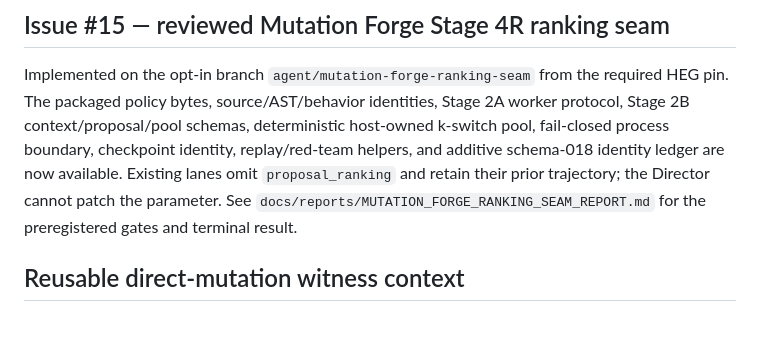
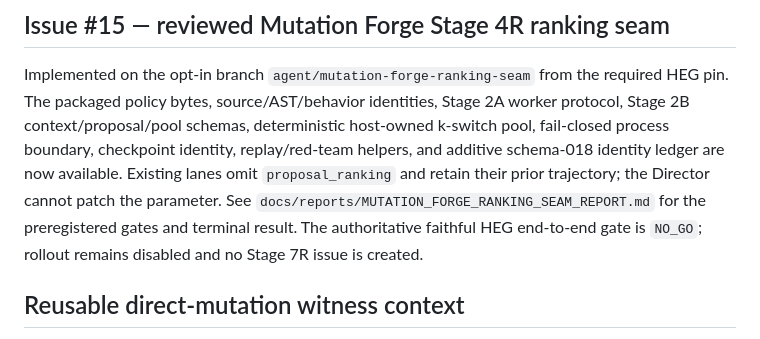
Before and after one commit to hipotures/heg, a Markdown page: docs/IMPLEMENTATION_STATUS.md, the part around one of its changes. Rendered like a GitHub page.

Commit message:
Record issue 15 terminal status

```diff
--- a/docs/IMPLEMENTATION_STATUS.md
+++ b/docs/IMPLEMENTATION_STATUS.md
@@ -12,7 +12,8 @@ replay/red-team helpers, and additive schema-018 identity ledger are now
 available. Existing lanes omit `proposal_ranking` and retain their prior
 trajectory; the Director cannot patch the parameter. See
 `docs/reports/MUTATION_FORGE_RANKING_SEAM_REPORT.md` for the preregistered
-gates and terminal result.
+gates and terminal result. The authoritative faithful HEG end-to-end gate is
+`NO_GO`; rollout remains disabled and no Stage 7R issue is created.
 
 ## Reusable direct-mutation witness context
 
```
Also changed, not shown: other parts of docs/IMPLEMENTATION_STATUS.md (+1 -1 lines).
